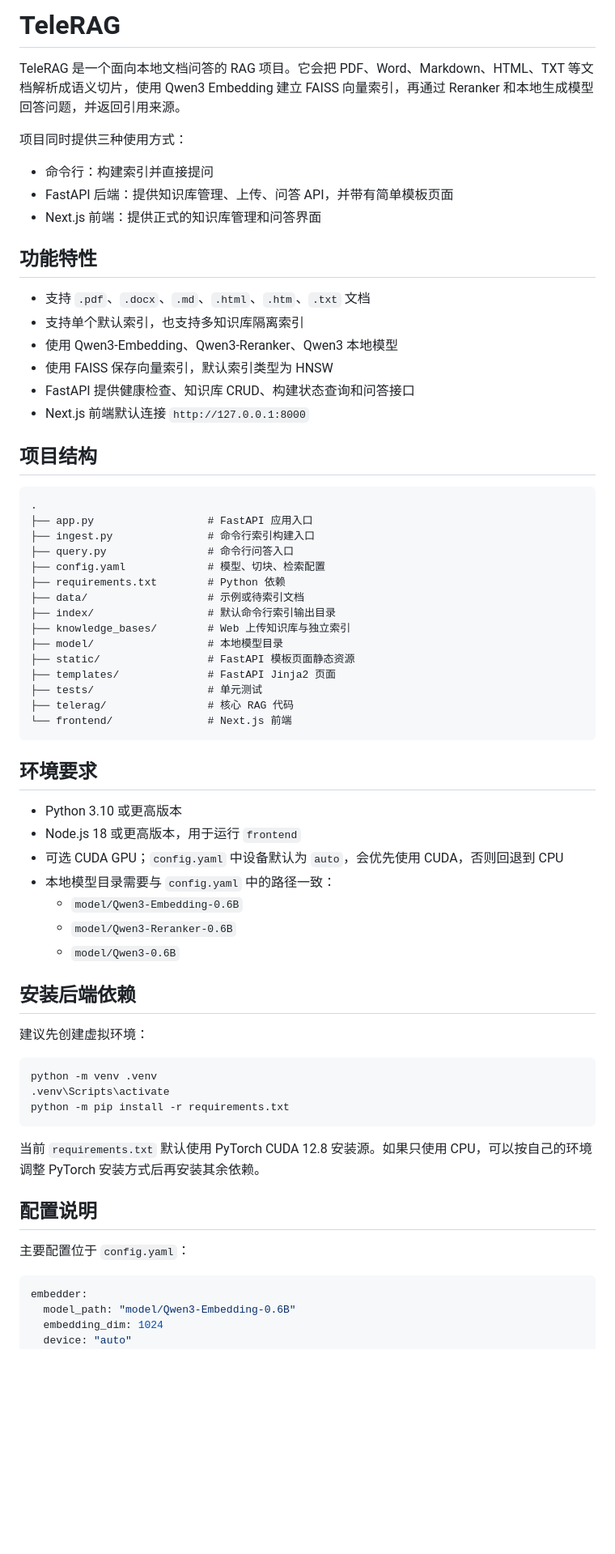
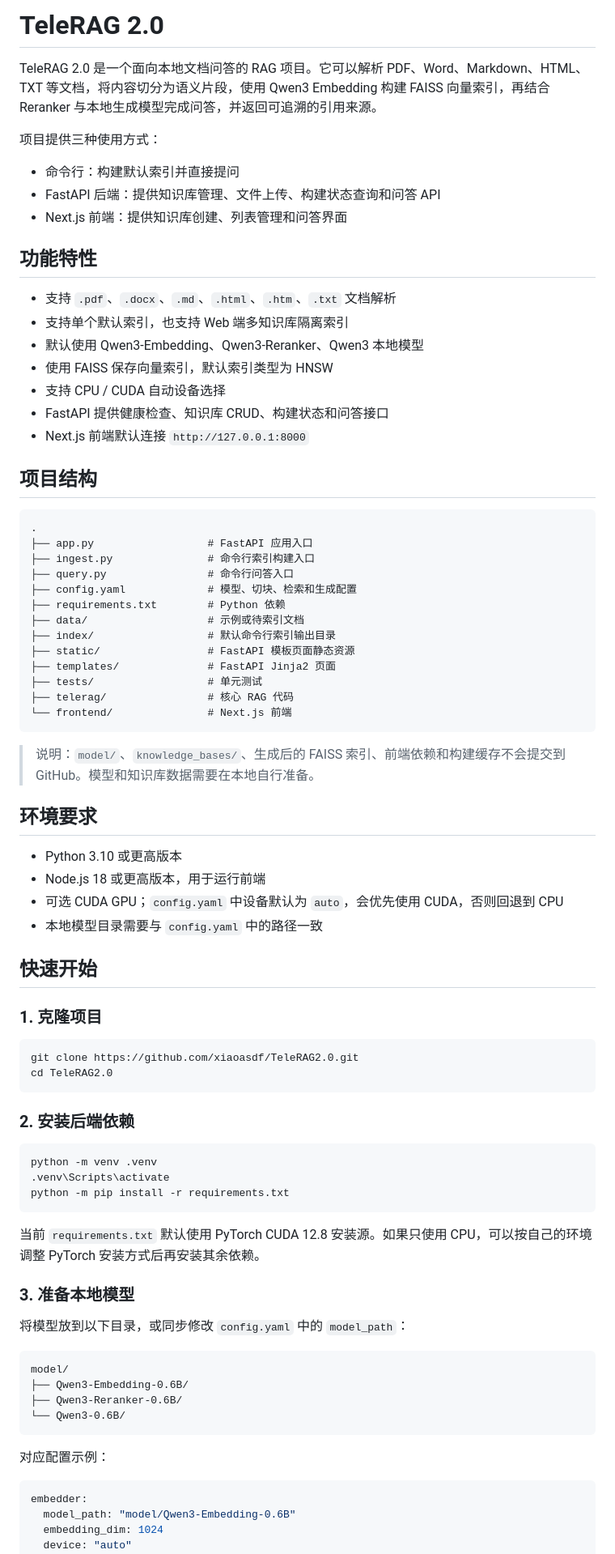
Before and after one commit to xiaoasdf/TeleRAG2.0, a Markdown page: README.md, the part around one of its changes. Shown at 81% size. GitHub-like rendering; blank space fills up the shorter version.

````diff
--- a/README.md
+++ b/README.md
@@ -1,20 +1,21 @@
-# TeleRAG
+# TeleRAG 2.0
 
-TeleRAG 是一个面向本地文档问答的 RAG 项目。它会把 PDF、Word、Markdown、HTML、TXT 等文档解析成语义切片，使用 Qwen3 Embedding 建立 FAISS 向量索引，再通过 Reranker 和本地生成模型回答问题，并返回引用来源。
+TeleRAG 2.0 是一个面向本地文档问答的 RAG 项目。它可以解析 PDF、Word、Markdown、HTML、TXT 等文档，将内容切分为语义片段，使用 Qwen3 Embedding 构建 FAISS 向量索引，再结合 Reranker 与本地生成模型完成问答，并返回可追溯的引用来源。
 
-项目同时提供三种使用方式：
+项目提供三种使用方式：
 
-- 命令行：构建索引并直接提问
-- FastAPI 后端：提供知识库管理、上传、问答 API，并带有简单模板页面
-- Next.js 前端：提供正式的知识库管理和问答界面
+- 命令行：构建默认索引并直接提问
+- FastAPI 后端：提供知识库管理、文件上传、构建状态查询和问答 API
+- Next.js 前端：提供知识库创建、列表管理和问答界面
 
 ## 功能特性
 
-- 支持 `.pdf`、`.docx`、`.md`、`.html`、`.htm`、`.txt` 文档
-- 支持单个默认索引，也支持多知识库隔离索引
-- 使用 Qwen3-Embedding、Qwen3-Reranker、Qwen3 本地模型
+- 支持 `.pdf`、`.docx`、`.md`、`.html`、`.htm`、`.txt` 文档解析
+- 支持单个默认索引，也支持 Web 端多知识库隔离索引
+- 默认使用 Qwen3-Embedding、Qwen3-Reranker、Qwen3 本地模型
 - 使用 FAISS 保存向量索引，默认索引类型为 HNSW
-- FastAPI 提供健康检查、知识库 CRUD、构建状态查询和问答接口
+- 支持 CPU / CUDA 自动设备选择
+- FastAPI 提供健康检查、知识库 CRUD、构建状态和问答接口
 - Next.js 前端默认连接 `http://127.0.0.1:8000`
 
 ## 项目结构
@@ -24,12 +25,10 @@ TeleRAG 是一个面向本地文档问答的 RAG 项目。它会把 PDF、Word
 ├── app.py                  # FastAPI 应用入口
 ├── ingest.py               # 命令行索引构建入口
 ├── query.py                # 命令行问答入口
-├── config.yaml             # 模型、切块、检索配置
+├── config.yaml             # 模型、切块、检索和生成配置
 ├── requirements.txt        # Python 依赖
 ├── data/                   # 示例或待索引文档
 ├── index/                  # 默认命令行索引输出目录
-├── knowledge_bases/        # Web 上传知识库与独立索引
-├── model/                  # 本地模型目录
 ├── static/                 # FastAPI 模板页面静态资源
 ├── templates/              # FastAPI Jinja2 页面
 ├── tests/                  # 单元测试
@@ -37,19 +36,25 @@ TeleRAG 是一个面向本地文档问答的 RAG 项目。它会把 PDF、Word
 └── frontend/               # Next.js 前端
 ```
 
+> 说明：`model/`、`knowledge_bases/`、生成后的 FAISS 索引、前端依赖和构建缓存不会提交到 GitHub。模型和知识库数据需要在本地自行准备。
+
 ## 环境要求
 
 - Python 3.10 或更高版本
-- Node.js 18 或更高版本，用于运行 `frontend`
+- Node.js 18 或更高版本，用于运行前端
 - 可选 CUDA GPU；`config.yaml` 中设备默认为 `auto`，会优先使用 CUDA，否则回退到 CPU
-- 本地模型目录需要与 `config.yaml` 中的路径一致：
-  - `model/Qwen3-Embedding-0.6B`
-  - `model/Qwen3-Reranker-0.6B`
-  - `model/Qwen3-0.6B`
+- 本地模型目录需要与 `config.yaml` 中的路径一致
 
-## 安装后端依赖
+## 快速开始
 
-建议先创建虚拟环境：
+### 1. 克隆项目
+
+```bash
+git clone https://github.com/xiaoasdf/TeleRAG2.0.git
+cd TeleRAG2.0
+```
+
+### 2. 安装后端依赖
 
 ```bash
 python -m venv .venv
@@ -59,9 +64,18 @@ python -m pip install -r requirements.txt
 
 当前 `requirements.txt` 默认使用 PyTorch CUDA 12.8 安装源。如果只使用 CPU，可以按自己的环境调整 PyTorch 安装方式后再安装其余依赖。
 
-## 配置说明
+### 3. 准备本地模型
 
-主要配置位于 `config.yaml`：
+将模型放到以下目录，或同步修改 `config.yaml` 中的 `model_path`：
+
+```text
+model/
+├── Qwen3-Embedding-0.6B/
+├── Qwen3-Reranker-0.6B/
+└── Qwen3-0.6B/
+```
+
+对应配置示例：
 
 ```yaml
 embedder:
````
Also changed, not shown: other parts of README.md (+20 -24 lines).
